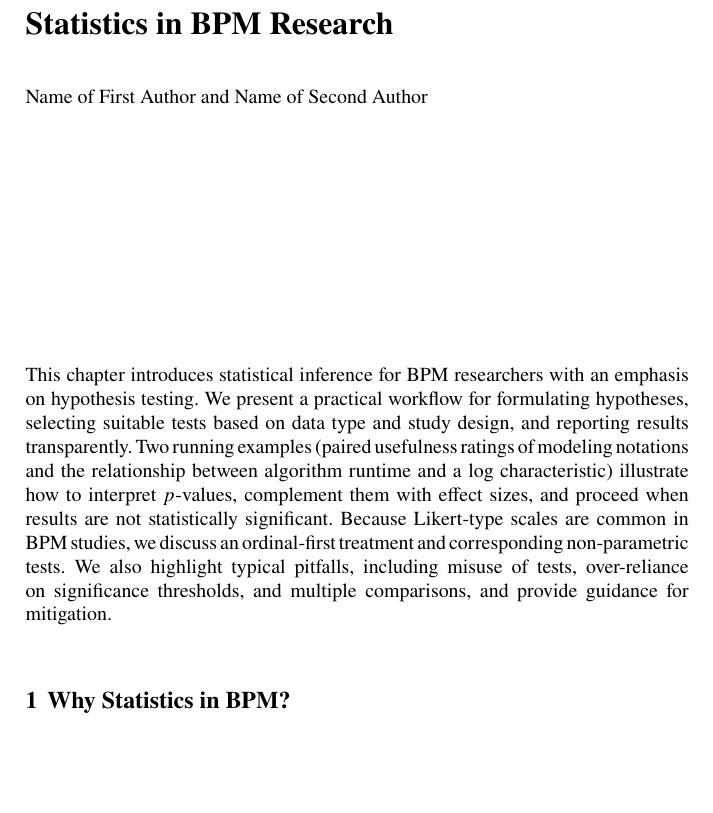
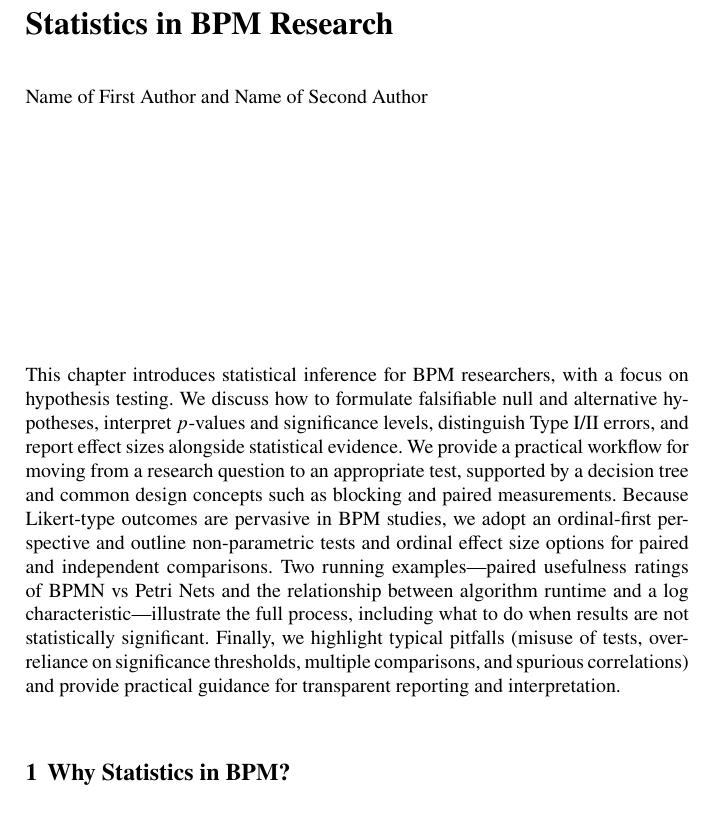
Before and after one commit to ArikSenderovich1983/2025-statistics-methods-bpm, a LaTeX thesis (main_new.tex): part of page 1 of 16 before the commit and part of page 1 of 17 after it, cut so that both start at the same text, the shorter picture padded with empty space. Compiled offline with pdfLaTeX.

Commit message:
Expand abstract to cover chapter topics

```diff
--- a/main_new.tex
+++ b/main_new.tex
@@ -40,9 +40,9 @@
 %
 \maketitle
 
-\abstract{Business Process Management (BPM) research increasingly relies on empirical evidence: comparing algorithms and tools, evaluating interventions, and studying perceptions and behavior of practitioners. In such settings, statistics provide a principled way to reason from limited observations, quantify uncertainty, and avoid over-interpreting random variation.
+\abstract{Business Process Management (BPM) research increasingly relies on empirical evidence: comparing algorithms and tools, evaluating interventions, and studying perceptions and behavior of practitioners. In such settings, statistics provide a principled way to summarize data, quantify uncertainty, and avoid over-interpreting random variation.
 
-This chapter introduces statistical inference for BPM researchers with an emphasis on hypothesis testing. We present a practical workflow for formulating hypotheses, selecting suitable tests based on data type and study design, and reporting results transparently. Two running examples (paired usefulness ratings of modeling notations and the relationship between algorithm runtime and a log characteristic) illustrate how to interpret $p$-values, complement them with effect sizes, and proceed when results are not statistically significant. Because Likert-type scales are common in BPM studies, we discuss an ordinal-first treatment and corresponding non-parametric tests. We also highlight typical pitfalls, including misuse of tests, over-reliance on significance thresholds, and multiple comparisons, and provide guidance for mitigation.}
+This chapter introduces statistical inference for BPM researchers, with a focus on hypothesis testing. We discuss how to formulate falsifiable null and alternative hypotheses, interpret $p$-values and significance levels, distinguish Type~I/II errors, and report effect sizes alongside statistical evidence. We provide a practical workflow for moving from a research question to an appropriate test, supported by a decision tree and common design concepts such as blocking and paired measurements. Because Likert-type outcomes are pervasive in BPM studies, we adopt an ordinal-first perspective and outline non-parametric tests and ordinal effect size options for paired and independent comparisons. Two running examples---paired usefulness ratings of BPMN vs Petri Nets and the relationship between algorithm runtime and a log characteristic---illustrate the full process, including what to do when results are not statistically significant. Finally, we highlight typical pitfalls (misuse of tests, over-reliance on significance thresholds, multiple comparisons, and spurious correlations) and provide practical guidance for transparent reporting and interpretation.}
 
 
 \section{Why Statistics in BPM?}
```
